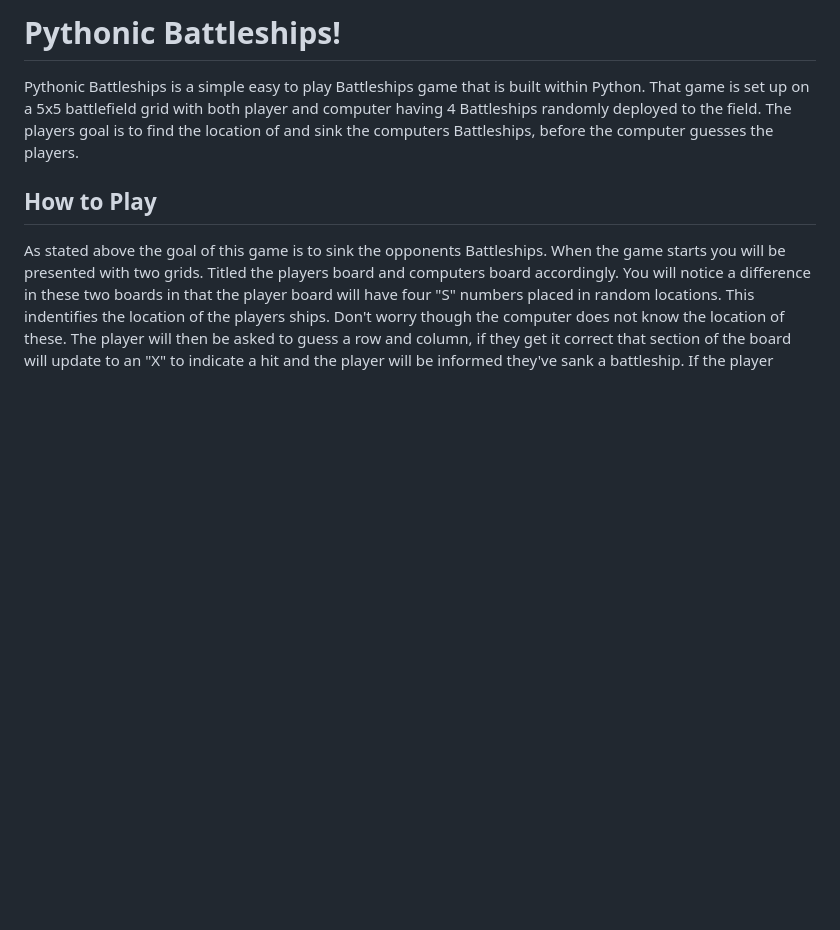
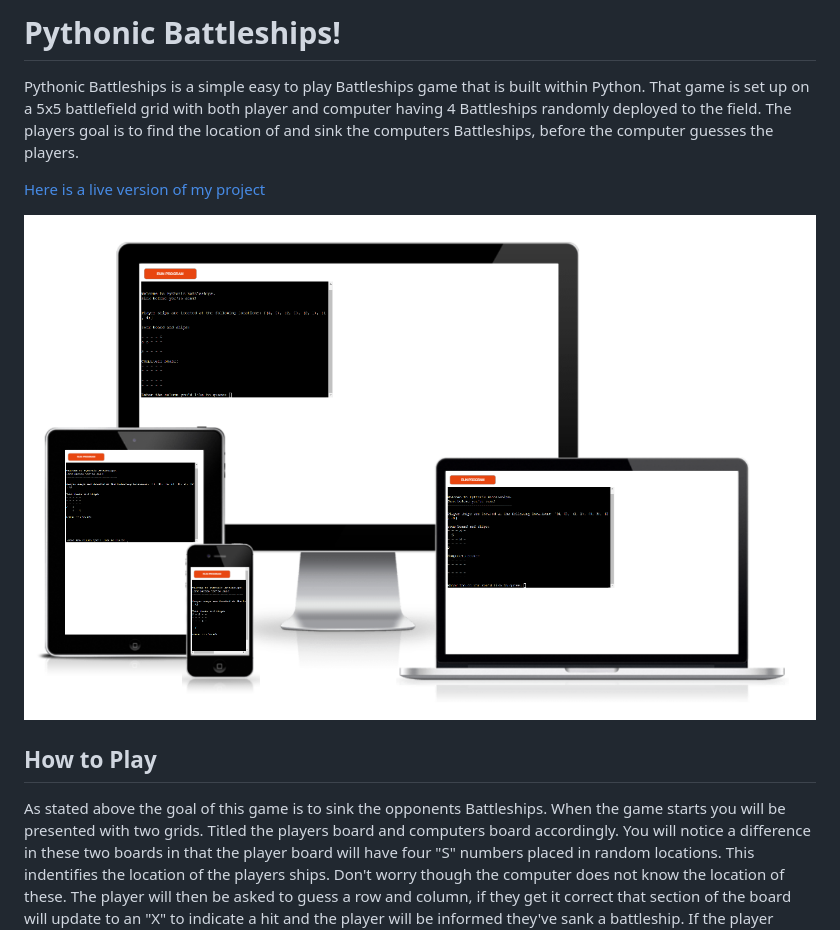
Before and after one commit to CMurphy94/Pythonic_Battleships, a Markdown page: README.md, the part around the change. Rendered like a GitHub page; pictures changed too: assets/images/pythonicbattleships.png (added); blank space fills up the shorter version.

Commit message:
Finish readme file

```diff
--- a/README.md
+++ b/README.md
@@ -3,6 +3,10 @@
 Pythonic Battleships is a simple easy to play Battleships game that is built within Python.
 That game is set up on a 5x5 battlefield grid with both player and computer having 4 Battleships randomly deployed to the field.
 The players goal is to find the location of and sink the computers Battleships, before the computer guesses the players.
+
+[Here is a live version of my project](https://pythonic-battleships.herokuapp.com/)
+
+![programview](./assets/images/pythonicbattleships.png)
 
 ## How to Play
 
```
